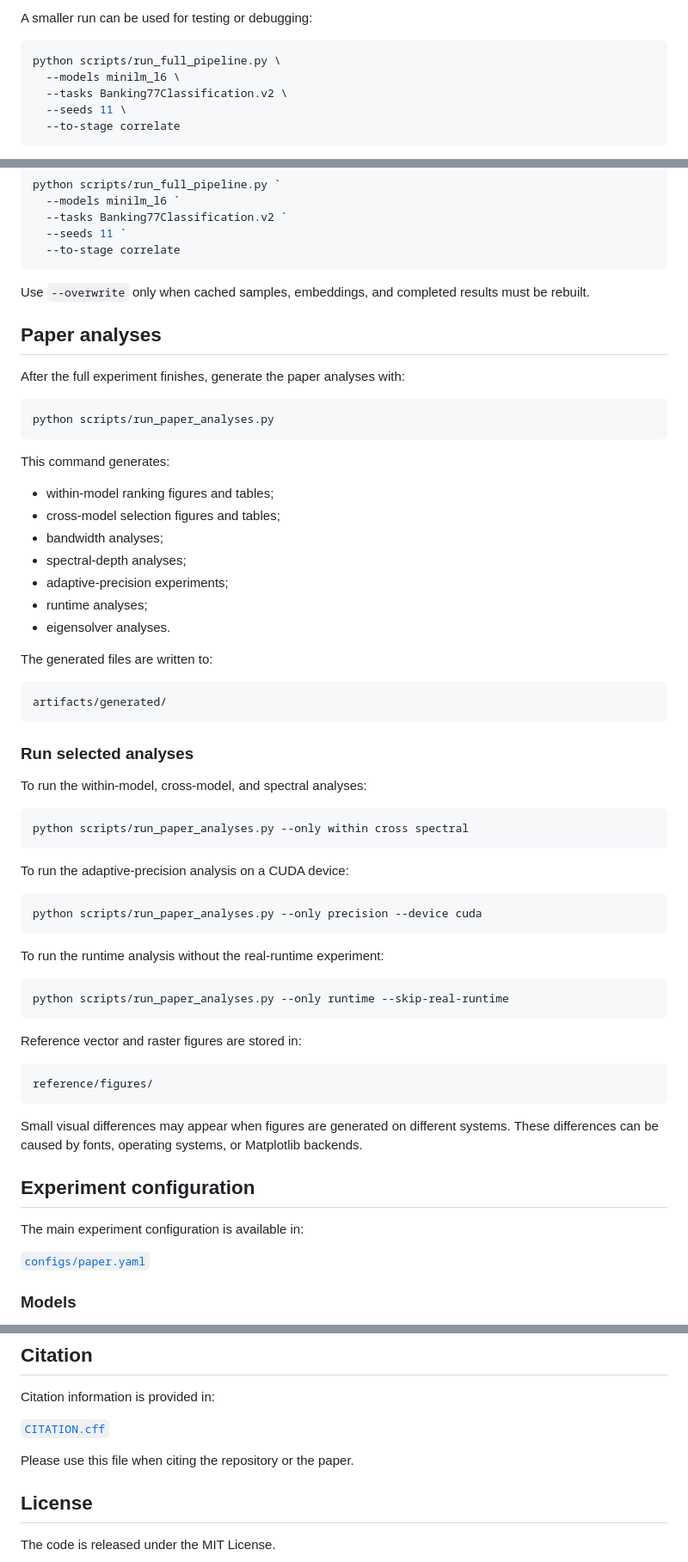
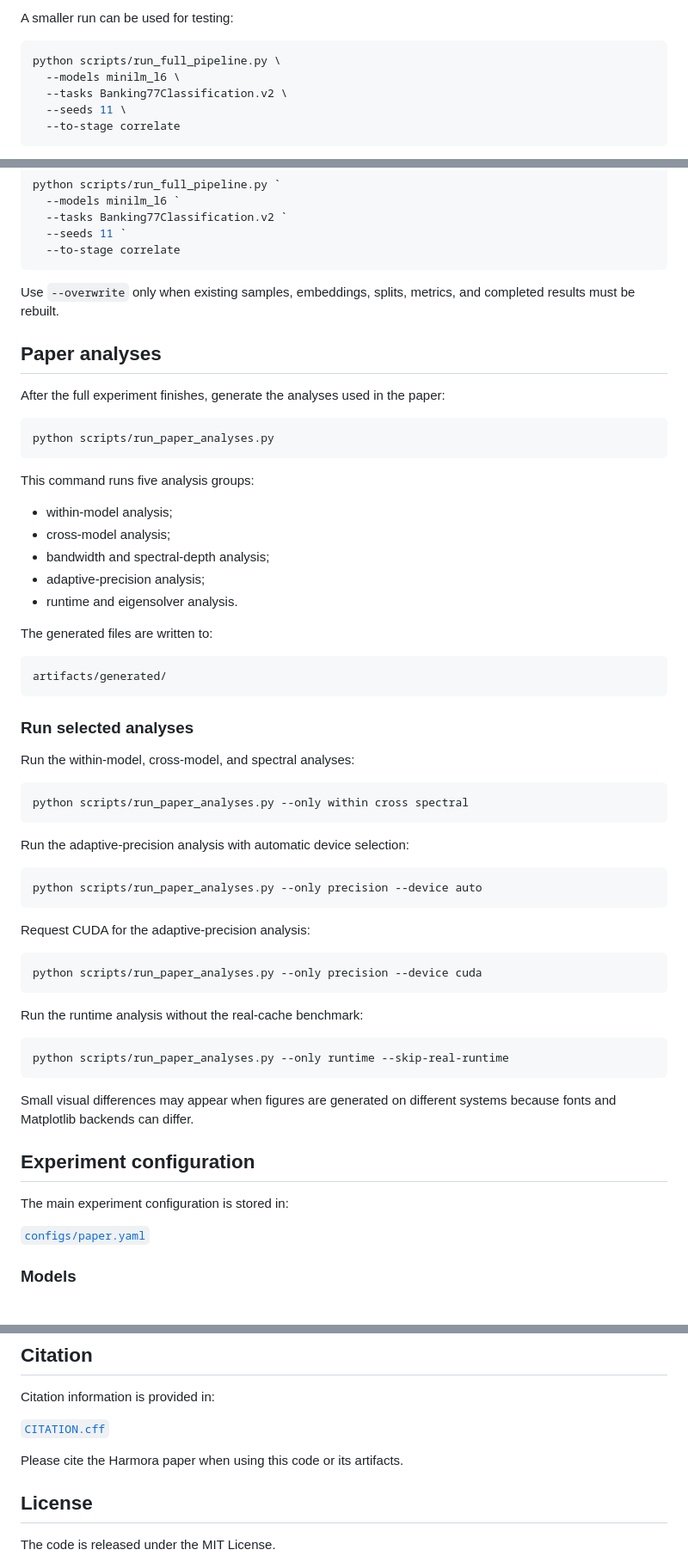
Before and after one commit to harmora-project/harmora, a Markdown page: README.md, 3 parts joined by grey strips. Shown at 86% size. Rendered like a GitHub page.

````diff
--- a/README.md
+++ b/README.md
@@ -191,5 +175,5 @@ python scripts/run_full_pipeline.py \
 
-A smaller run can be used for testing or debugging:
+A smaller run can be used for testing:
 
 ```bash
 python scripts/run_full_pipeline.py \
@@ -209,25 +193,23 @@ python scripts/run_full_pipeline.py `
   --to-stage correlate
 ```
 
-Use `--overwrite` only when cached samples, embeddings, and completed results must be rebuilt.
+Use `--overwrite` only when existing samples, embeddings, splits, metrics, and completed results must be rebuilt.
 
 ## Paper analyses
 
-After the full experiment finishes, generate the paper analyses with:
+After the full experiment finishes, generate the analyses used in the paper:
 
 ```bash
 python scripts/run_paper_analyses.py
 ```
 
-This command generates:
+This command runs five analysis groups:
 
-- within-model ranking figures and tables;
-- cross-model selection figures and tables;
-- bandwidth analyses;
-- spectral-depth analyses;
-- adaptive-precision experiments;
-- runtime analyses;
-- eigensolver analyses.
+- within-model analysis;
+- cross-model analysis;
+- bandwidth and spectral-depth analysis;
+- adaptive-precision analysis;
+- runtime and eigensolver analysis.
 
 The generated files are written to:
 
@@ -237,35 +219,35 @@ artifacts/generated/
 
 ### Run selected analyses
 
-To run the within-model, cross-model, and spectral analyses:
+Run the within-model, cross-model, and spectral analyses:
 
 ```bash
 python scripts/run_paper_analyses.py --only within cross spectral
 ```
 
-To run the adaptive-precision analysis on a CUDA device:
+Run the adaptive-precision analysis with automatic device selection:
+
+```bash
+python scripts/run_paper_analyses.py --only precision --device auto
+```
+
+Request CUDA for the adaptive-precision analysis:
 
 ```bash
 python scripts/run_paper_analyses.py --only precision --device cuda
 ```
 
-To run the runtime analysis without the real-runtime experiment:
+Run the runtime analysis without the real-cache benchmark:
 
 ```bash
 python scripts/run_paper_analyses.py --only runtime --skip-real-runtime
 ```
 
-Reference vector and raster figures are stored in:
-
-```text
-reference/figures/
-```
-
-Small visual differences may appear when figures are generated on different systems. These differences can be caused by fonts, operating systems, or Matplotlib backends.
+Small visual differences may appear when figures are generated on different systems because fonts and Matplotlib backends can differ.
 
 ## Experiment configuration
 
-The main experiment configuration is available in:
+The main experiment configuration is stored in:
 
 [`configs/paper.yaml`](configs/paper.yaml)
 
@@ -374,7 +353,7 @@ Citation information is provided in:
 
 [`CITATION.cff`](CITATION.cff)
 
-Please use this file when citing the repository or the paper.
+Please cite the Harmora paper when using this code or its artifacts.
 
 ## License
 
````
Also changed, not shown: other parts of README.md (+45 -64 lines).
